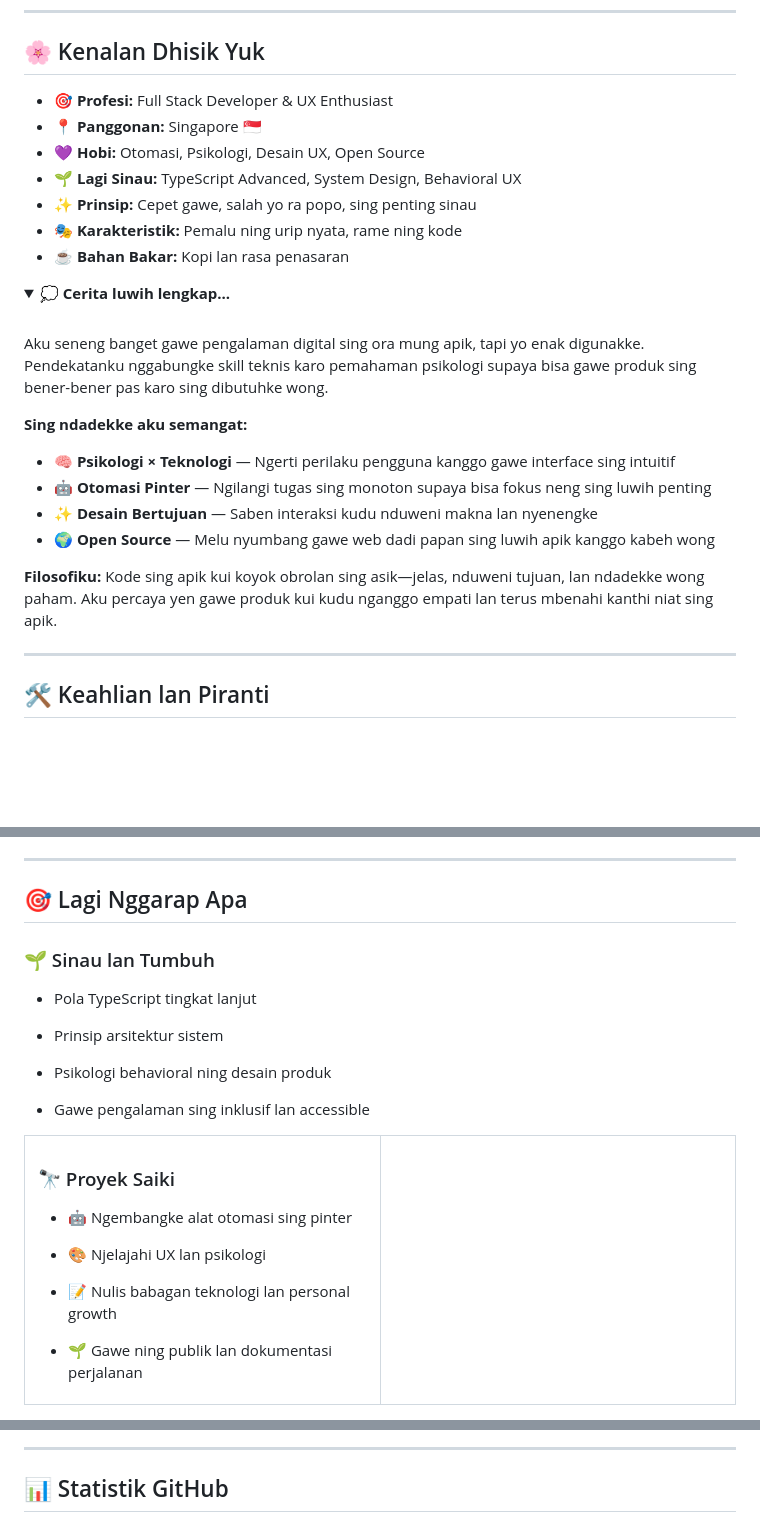
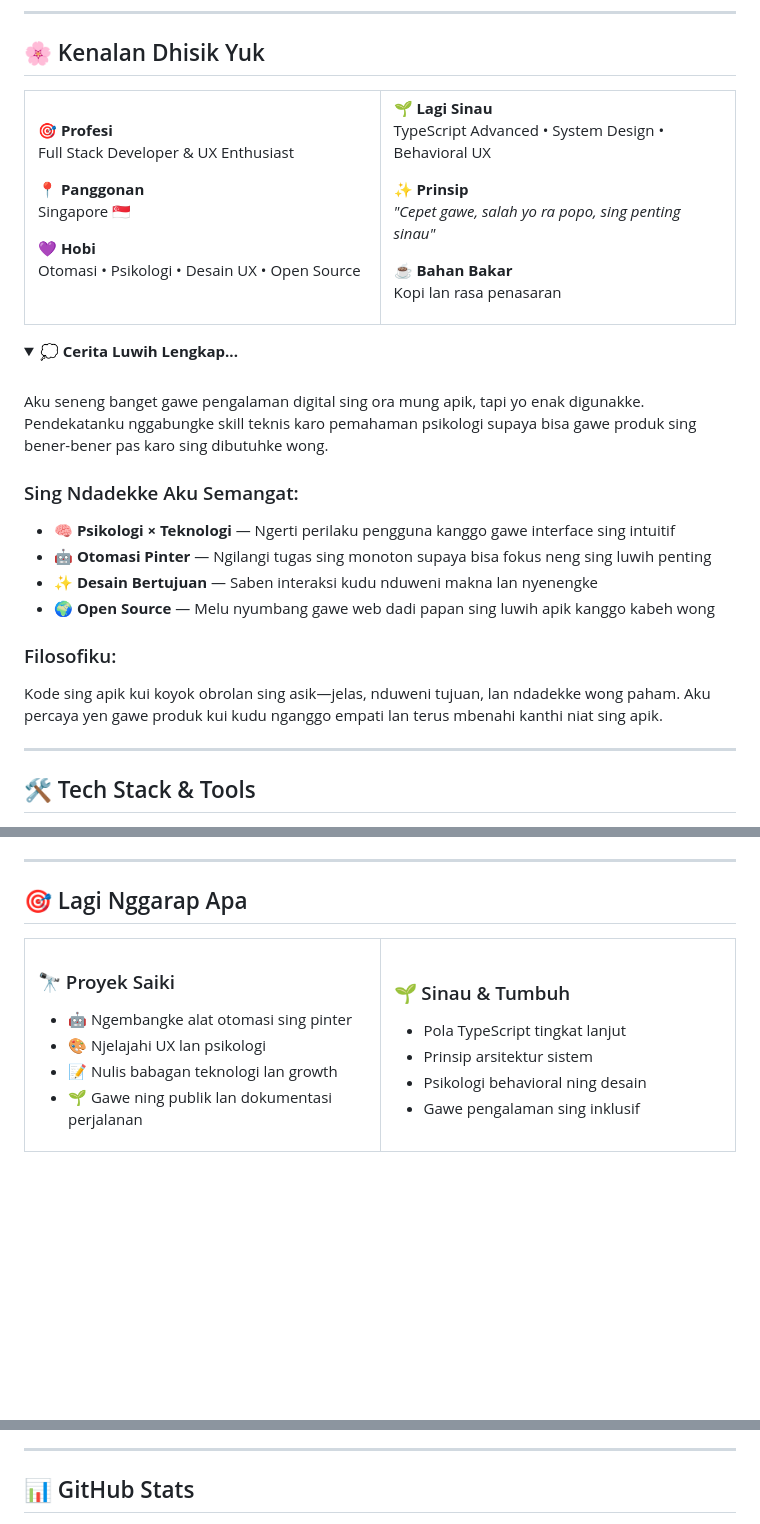
Before and after one commit to hokireceh/hokireceh, a Markdown page: README.md, 3 parts joined by grey strips. GitHub-like rendering; folded sections open; blank space fills up the shorter version.

```diff
--- a/README.md
+++ b/README.md
@@ -14,33 +16,56 @@
 
 ## 🌸 Kenalan Dhisik Yuk
 
-- 🎯 **Profesi:** Full Stack Developer & UX Enthusiast
-- 📍 **Panggonan:** Singapore 🇸🇬
-- 💜 **Hobi:** Otomasi, Psikologi, Desain UX, Open Source
-- 🌱 **Lagi Sinau:** TypeScript Advanced, System Design, Behavioral UX
-- ✨ **Prinsip:** Cepet gawe, salah yo ra popo, sing penting sinau
-- 🎭 **Karakteristik:** Pemalu ning urip nyata, rame ning kode
-- ☕ **Bahan Bakar:** Kopi lan rasa penasaran
+<table>
+<tr>
+<td width="50%">
+
+**🎯 Profesi**
+Full Stack Developer & UX Enthusiast
+
+**📍 Panggonan**
+Singapore 🇸🇬
+
+**💜 Hobi**
+Otomasi • Psikologi • Desain UX • Open Source
+
+</td>
+<td width="50%">
+
+**🌱 Lagi Sinau**
+TypeScript Advanced • System Design • Behavioral UX
+
+**✨ Prinsip**
+*"Cepet gawe, salah yo ra popo, sing penting sinau"*
+
+**☕ Bahan Bakar**
+Kopi lan rasa penasaran
+
+</td>
+</tr>
+</table>
 
 <details>
-<summary>💭 <b>Cerita luwih lengkap...</b></summary>
+<summary><b>💭 Cerita Luwih Lengkap...</b></summary>
 
 <br>
 
 Aku seneng banget gawe pengalaman digital sing ora mung apik, tapi yo enak digunakke. Pendekatanku nggabungke skill teknis karo pemahaman psikologi supaya bisa gawe produk sing bener-bener pas karo sing dibutuhke wong.
 
-**Sing ndadekke aku semangat:**
+### Sing Ndadekke Aku Semangat:
 
 - 🧠 **Psikologi × Teknologi** — Ngerti perilaku pengguna kanggo gawe interface sing intuitif
 - 🤖 **Otomasi Pinter** — Ngilangi tugas sing monoton supaya bisa fokus neng sing luwih penting
 - ✨ **Desain Bertujuan** — Saben interaksi kudu nduweni makna lan nyenengke
 - 🌍 **Open Source** — Melu nyumbang gawe web dadi papan sing luwih apik kanggo kabeh wong
 
-**Filosofiku:** Kode sing apik kui koyok obrolan sing asik—jelas, nduweni tujuan, lan ndadekke wong paham. Aku percaya yen gawe produk kui kudu nganggo empati lan terus mbenahi kanthi niat sing apik.
+### Filosofiku:
+
+Kode sing apik kui koyok obrolan sing asik—jelas, nduweni tujuan, lan ndadekke wong paham. Aku percaya yen gawe produk kui kudu nganggo empati lan terus mbenahi kanthi niat sing apik.
 
 </details>
 
 ---
 
-## 🛠️ Keahlian lan Piranti
+## 🛠️ Tech Stack & Tools
 
@@ -80,27 +101,27 @@ Aku seneng banget gawe pengalaman digital sing ora mung apik, tapi yo enak digun
 ## 🎯 Lagi Nggarap Apa
 
 <table>
-  <tr>
-    <td width="50%" valign="top">
+<tr>
+<td width="50%" valign="top">
 
 ### 🔭 Proyek Saiki
 
 - 🤖 Ngembangke alat otomasi sing pinter
 - 🎨 Njelajahi UX lan psikologi
-- 📝 Nulis babagan teknologi lan personal growth
+- 📝 Nulis babagan teknologi lan growth
 - 🌱 Gawe ning publik lan dokumentasi perjalanan
 
-    </td>
-    <td width="50%" valign="top">
+</td>
+<td width="50%" valign="top">
 
-### 🌱 Sinau lan Tumbuh
+### 🌱 Sinau & Tumbuh
 
 - Pola TypeScript tingkat lanjut
 - Prinsip arsitektur sistem
-- Psikologi behavioral ning desain produk
-- Gawe pengalaman sing inklusif lan accessible
+- Psikologi behavioral ning desain
+- Gawe pengalaman sing inklusif
 
-    </td>
-  </tr>
+</td>
+</tr>
 </table>
 
@@ -110,5 +133,5 @@ Aku seneng banget gawe pengalaman digital sing ora mung apik, tapi yo enak digun
 
 ---
 
-## 📊 Statistik GitHub
+## 📊 GitHub Stats
 
```
Also changed, not shown: other parts of README.md (+81 -97 lines).
